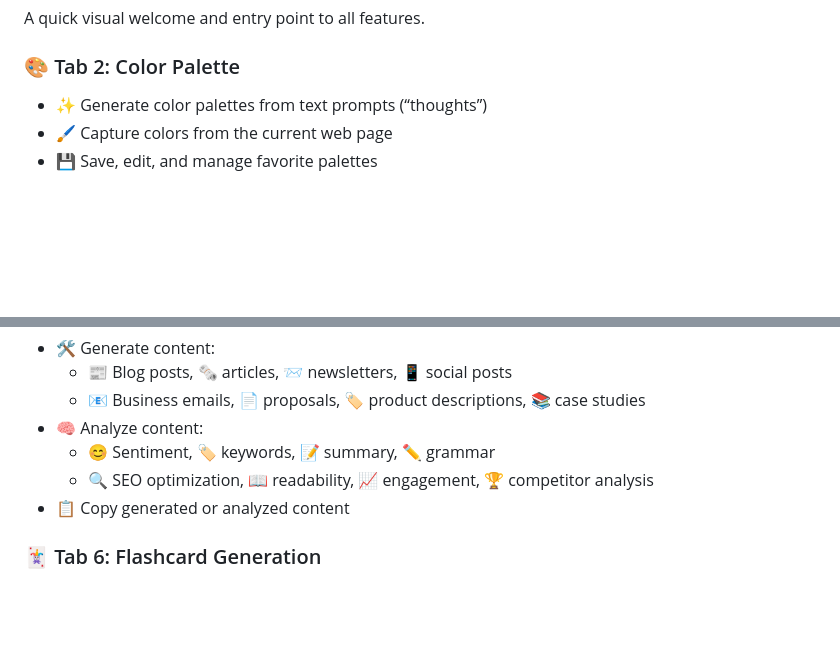
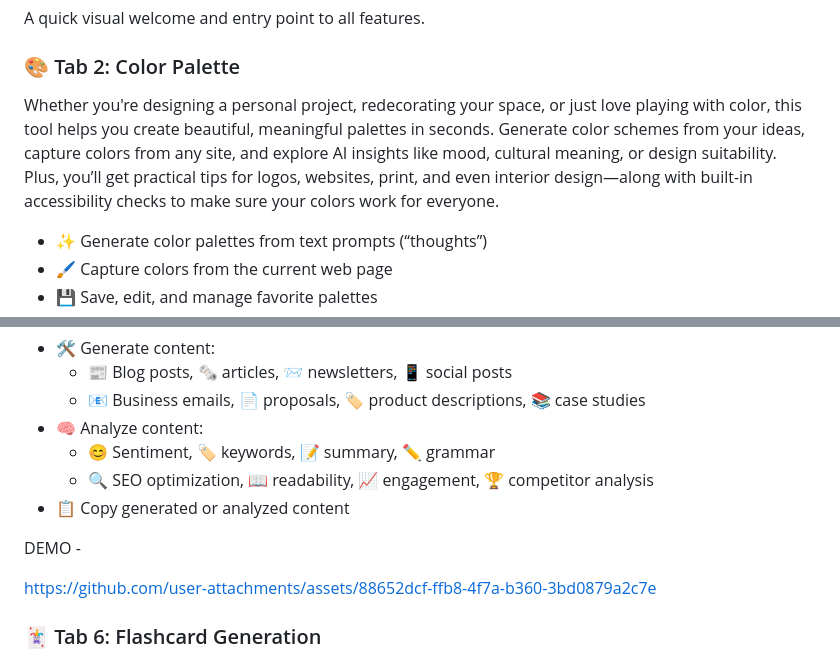
Before and after one commit to akdeepankar/FLOW, a Markdown page: README.md, 2 parts joined by grey strips. Rendered like a GitHub page; blank space fills up the shorter version.

```diff
--- a/README.md
+++ b/README.md
@@ -323,6 +323,8 @@ A quick visual welcome and entry point to all features.
 
 ### 🎨 Tab 2: Color Palette
 
+Whether you're designing a personal project, redecorating your space, or just love playing with color, this tool helps you create beautiful, meaningful palettes in seconds. Generate color schemes from your ideas, capture colors from any site, and explore AI insights like mood, cultural meaning, or design suitability. Plus, you’ll get practical tips for logos, websites, print, and even interior design—along with built-in accessibility checks to make sure your colors work for everyone.
+
 - ✨ Generate color palettes from text prompts (“thoughts”)
 - 🖌️ Capture colors from the current web page
 - 💾 Save, edit, and manage favorite palettes
@@ -393,6 +395,12 @@ Whether you're a content writer, marketer, or solo business owner, this tool sav
   - 😊 Sentiment, 🏷️ keywords, 📝 summary, ✏️ grammar
   - 🔍 SEO optimization, 📖 readability, 📈 engagement, 🏆 competitor analysis
 - 📋 Copy generated or analyzed content
+
+DEMO -
+
+https://github.com/user-attachments/assets/88652dcf-ffb8-4f7a-b360-3bd0879a2c7e
+
+
 
 
 ### 🃏 Tab 6: Flashcard Generation
```
